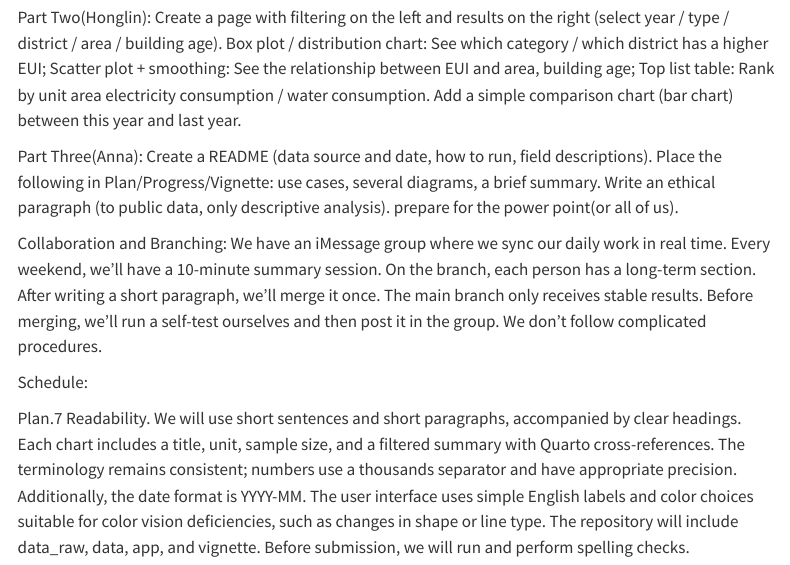
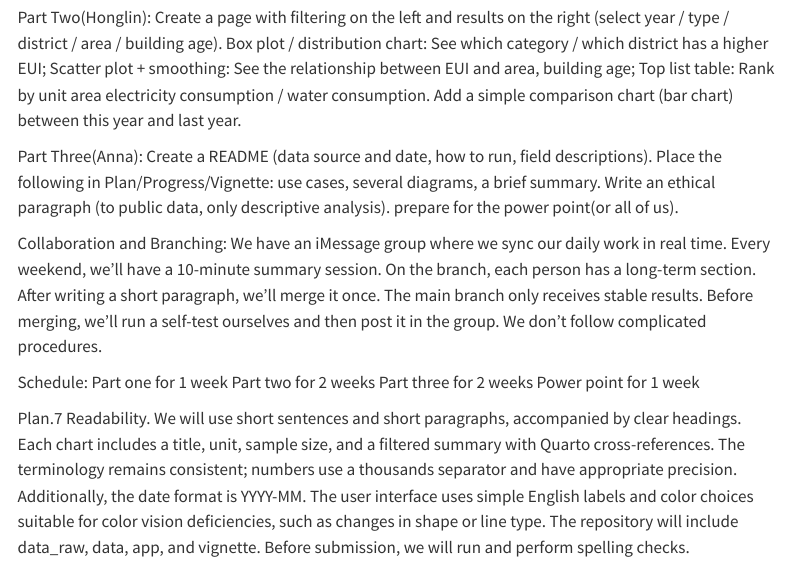
Before and after one commit to DATA-413-613-25F/NMC-AEN-HW-LL84-EDA, a Quarto document (vignette/plan.qmd): the page in a window 1100 px wide, from 2910 px down. Rendered offline with R 4.5, knitr and Pandoc in place of Quarto, with nearby package versions; menus at the side of the page are left out.

Commit message:
Revise schedule and readability standards in plan.qmd

```diff
--- a/vignette/plan.qmd
+++ b/vignette/plan.qmd
@@ -107,7 +107,10 @@ Collaboration and Branching:
 We have an iMessage group where we sync our daily work in real time. Every weekend, we'll have a 10-minute summary session. On the branch, each person has a long-term section. After writing a short paragraph, we'll merge it once. The main branch only receives stable results. Before merging, we'll run a self-test ourselves and then post it in the group. We don't follow complicated procedures.
 
 Schedule:
-
+Part one for 1 week
+Part two for 2 weeks
+Part three for 2 weeks
+Power point for 1 week
 
 
 Plan.7 Readability.
```
